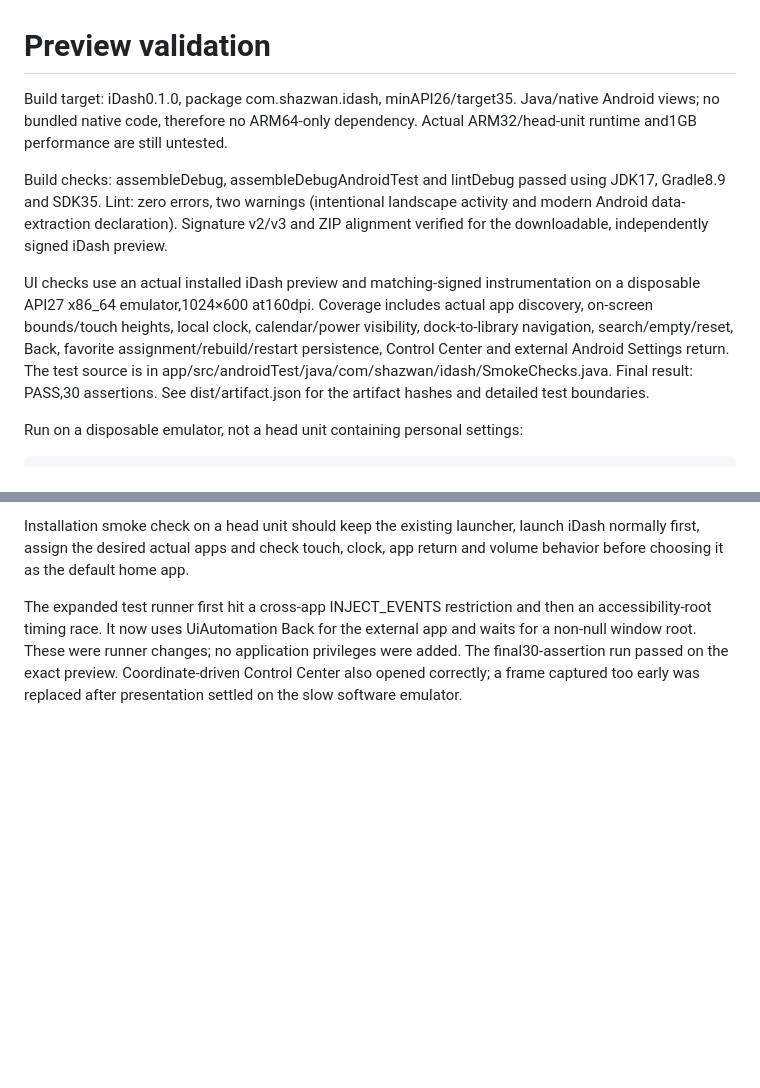
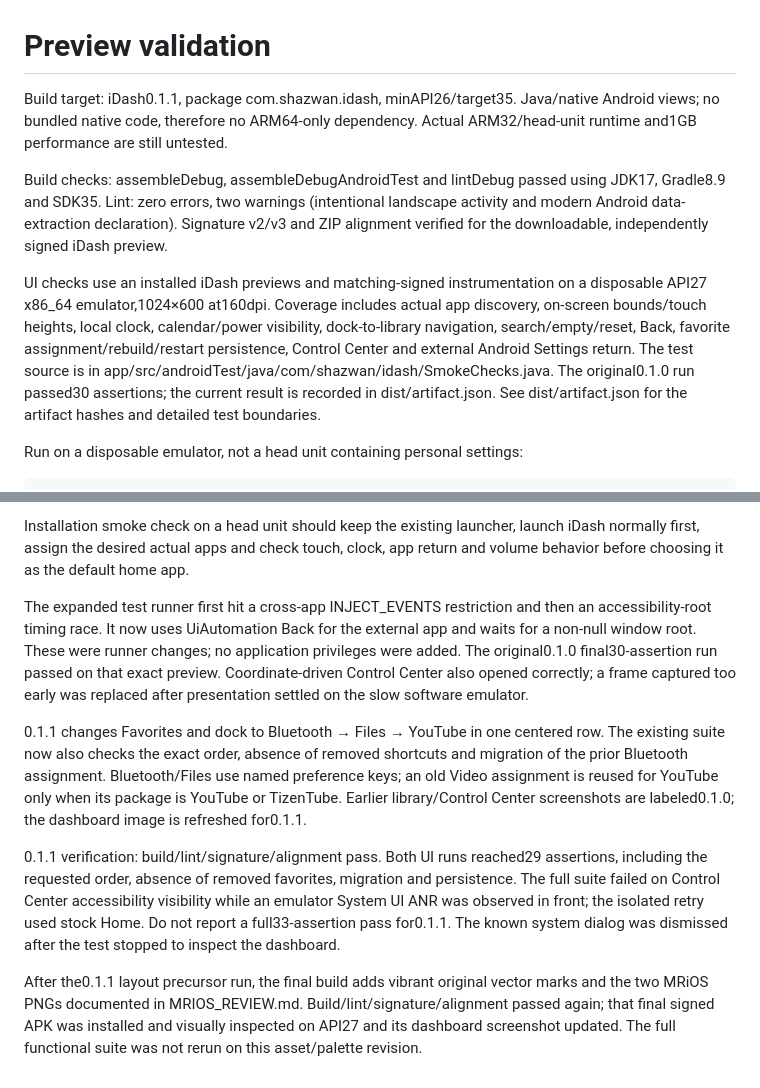
Before and after one commit to shazwannoor95-jpg/iDash, a Markdown page: docs/VALIDATION.md, 2 parts joined by grey strips. Rendered like a GitHub page; blank space fills up the shorter version.

```diff
--- a/docs/VALIDATION.md
+++ b/docs/VALIDATION.md
@@ -1,10 +1,10 @@
 # Preview validation
 
-Build target: iDash0.1.0, package com.shazwan.idash, minAPI26/target35. Java/native Android views; no bundled native code, therefore no ARM64-only dependency. Actual ARM32/head-unit runtime and1GB performance are still untested.
+Build target: iDash0.1.1, package com.shazwan.idash, minAPI26/target35. Java/native Android views; no bundled native code, therefore no ARM64-only dependency. Actual ARM32/head-unit runtime and1GB performance are still untested.
 
 Build checks: assembleDebug, assembleDebugAndroidTest and lintDebug passed using JDK17, Gradle8.9 and SDK35. Lint: zero errors, two warnings (intentional landscape activity and modern Android data-extraction declaration). Signature v2/v3 and ZIP alignment verified for the downloadable, independently signed iDash preview.
 
-UI checks use an actual installed iDash preview and matching-signed instrumentation on a disposable API27 x86_64 emulator,1024×600 at160dpi. Coverage includes actual app discovery, on-screen bounds/touch heights, local clock, calendar/power visibility, dock-to-library navigation, search/empty/reset, Back, favorite assignment/rebuild/restart persistence, Control Center and external Android Settings return. The test source is in app/src/androidTest/java/com/shazwan/idash/SmokeChecks.java. Final result: PASS,30 assertions. See dist/artifact.json for the artifact hashes and detailed test boundaries.
+UI checks use an installed iDash previews and matching-signed instrumentation on a disposable API27 x86_64 emulator,1024×600 at160dpi. Coverage includes actual app discovery, on-screen bounds/touch heights, local clock, calendar/power visibility, dock-to-library navigation, search/empty/reset, Back, favorite assignment/rebuild/restart persistence, Control Center and external Android Settings return. The test source is in app/src/androidTest/java/com/shazwan/idash/SmokeChecks.java. The original0.1.0 run passed30 assertions; the current result is recorded in dist/artifact.json. See dist/artifact.json for the artifact hashes and detailed test boundaries.
 
 Run on a disposable emulator, not a head unit containing personal settings:
 
@@ -23,4 +23,10 @@ Screenshots show real emulator output. No tile/weather/media data or real car ha
 
 Installation smoke check on a head unit should keep the existing launcher, launch iDash normally first, assign the desired actual apps and check touch, clock, app return and volume behavior before choosing it as the default home app.
 
-The expanded test runner first hit a cross-app INJECT_EVENTS restriction and then an accessibility-root timing race. It now uses UiAutomation Back for the external app and waits for a non-null window root. These were runner changes; no application privileges were added. The final30-assertion run passed on the exact preview. Coordinate-driven Control Center also opened correctly; a frame captured too early was replaced after presentation settled on the slow software emulator.
+The expanded test runner first hit a cross-app INJECT_EVENTS restriction and then an accessibility-root timing race. It now uses UiAutomation Back for the external app and waits for a non-null window root. These were runner changes; no application privileges were added. The original0.1.0 final30-assertion run passed on that exact preview. Coordinate-driven Control Center also opened correctly; a frame captured too early was replaced after presentation settled on the slow software emulator.
+
+0.1.1 changes Favorites and dock to Bluetooth → Files → YouTube in one centered row. The existing suite now also checks the exact order, absence of removed shortcuts and migration of the prior Bluetooth assignment. Bluetooth/Files use named preference keys; an old Video assignment is reused for YouTube only when its package is YouTube or TizenTube. Earlier library/Control Center screenshots are labeled0.1.0; the dashboard image is refreshed for0.1.1.
+
+0.1.1 verification: build/lint/signature/alignment pass. Both UI runs reached29 assertions, including the requested order, absence of removed favorites, migration and persistence. The full suite failed on Control Center accessibility visibility while an emulator System UI ANR was observed in front; the isolated retry used stock Home. Do not report a full33-assertion pass for0.1.1. The known system dialog was dismissed after the test stopped to inspect the dashboard.
+
+After the0.1.1 layout precursor run, the final build adds vibrant original vector marks and the two MRiOS PNGs documented in MRIOS_REVIEW.md. Build/lint/signature/alignment passed again; that final signed APK was installed and visually inspected on API27 and its dashboard screenshot updated. The full functional suite was not rerun on this asset/palette revision.
```
Also changed, not shown: README.md (+4 -4 lines), docs/DESIGN.md (+1 -1 lines), docs/MRIOS_REVIEW.md (added, +32 -0 lines), docs/dashboard.png, 10 other files.
